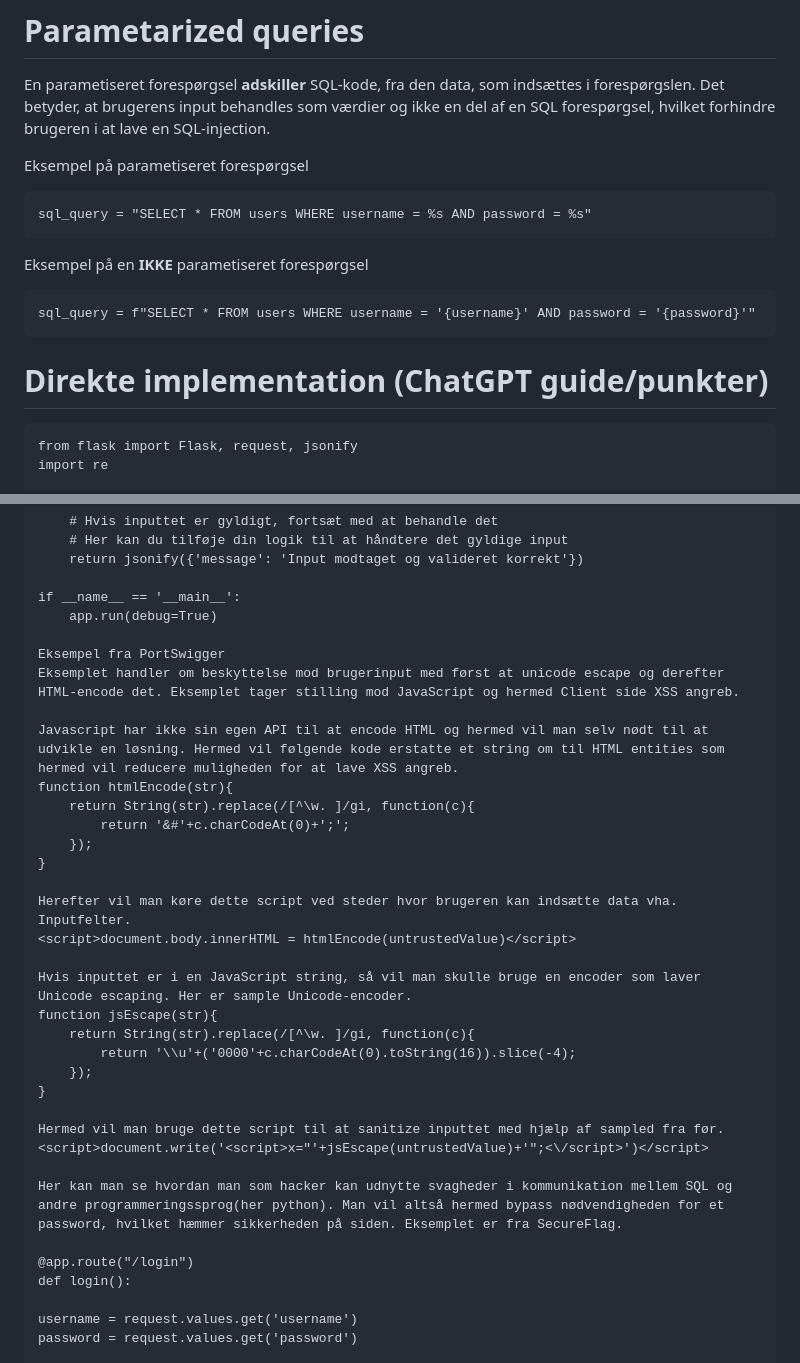
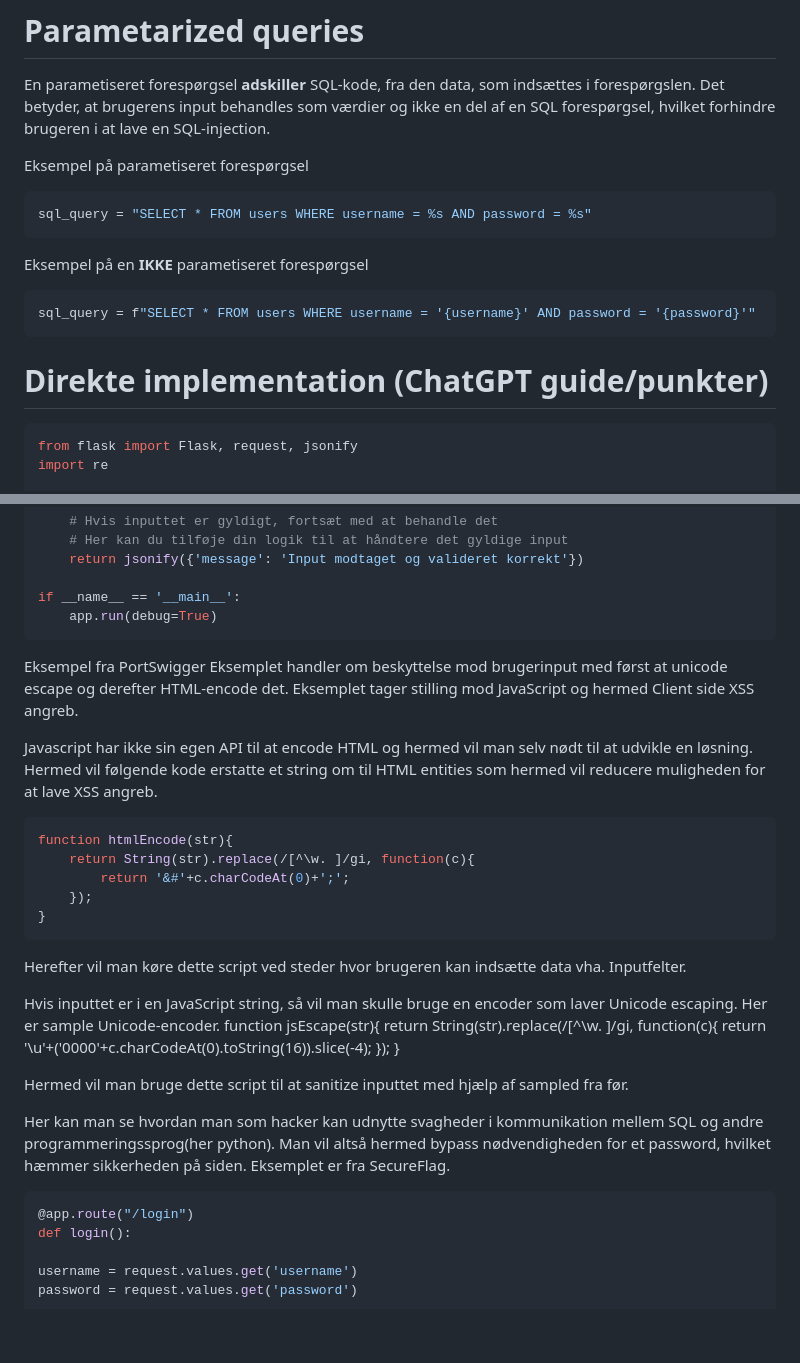
Before and after one commit to PBI22/Agil-Flask-Note-Projekt, a Markdown page: Artefakter/Sikkerhed/Implementation.md, 2 parts joined by grey strips. GitHub-like rendering; blank space fills up the shorter version.

Commit message:
Opdateret implementation

````diff
--- a/Artefakter/Sikkerhed/Implementation.md
+++ b/Artefakter/Sikkerhed/Implementation.md
@@ -22,16 +22,18 @@ Input validation og sanitization
 En parametiseret forespørgsel **adskiller** SQL-kode, fra den data, som indsættes i forespørgslen. Det betyder, at brugerens input behandles som værdier og ikke en del af en SQL forespørgsel, hvilket forhindre brugeren i at lave en SQL-injection.
 
 Eksempel på parametiseret forespørgsel
-```
+```sql
 sql_query = "SELECT * FROM users WHERE username = %s AND password = %s"
 ```
+
 Eksempel på en **IKKE** parametiseret forespørgsel
-```
+
+```sql
 sql_query = f"SELECT * FROM users WHERE username = '{username}' AND password = '{password}'"
 ```
 
 # Direkte implementation (ChatGPT guide/punkter)
-```
+```python
 from flask import Flask, request, jsonify
 import re
 
@@ -64,16 +66,18 @@ def handle_input():
 
 if __name__ == '__main__':
 	app.run(debug=True)
-
+```
 Eksempel fra PortSwigger
 Eksemplet handler om beskyttelse mod brugerinput med først at unicode escape og derefter HTML-encode det. Eksemplet tager stilling mod JavaScript og hermed Client side XSS angreb.
 
 Javascript har ikke sin egen API til at encode HTML og hermed vil man selv nødt til at udvikle en løsning. Hermed vil følgende kode erstatte et string om til HTML entities som hermed vil reducere muligheden for at lave XSS angreb.
+```js
 function htmlEncode(str){
 	return String(str).replace(/[^\w. ]/gi, function(c){
     	return '&#'+c.charCodeAt(0)+';';
 	});
 }
+```
 
 Herefter vil man køre dette script ved steder hvor brugeren kan indsætte data vha. Inputfelter.
 <script>document.body.innerHTML = htmlEncode(untrustedValue)</script>
@@ -89,7 +93,7 @@ Hermed vil man bruge dette script til at sanitize inputtet med hjælp af sampled
 <script>document.write('<script>x="'+jsEscape(untrustedValue)+'";<\/script>')</script>
 
 Her kan man se hvordan man som hacker kan udnytte svagheder i kommunikation mellem SQL og andre programmeringssprog(her python). Man vil altså hermed bypass nødvendigheden for et password, hvilket hæmmer sikkerheden på siden. Eksemplet er fra SecureFlag.
-
+```python
 @app.route("/login")
 def login():
 
````
Also changed, not shown: other parts of Artefakter/Sikkerhed/Implementation.md (+1 -2 lines).
